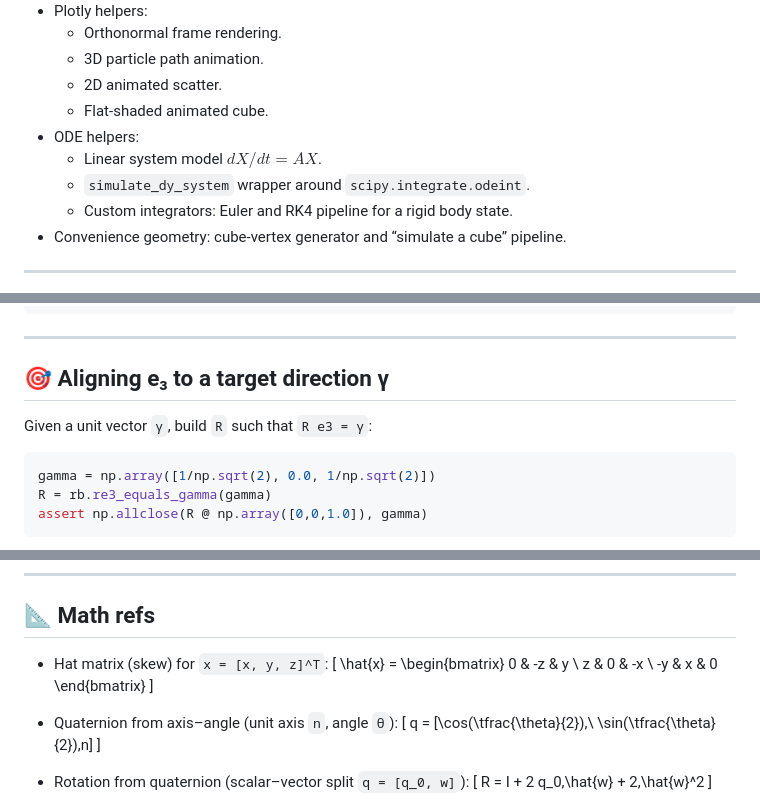
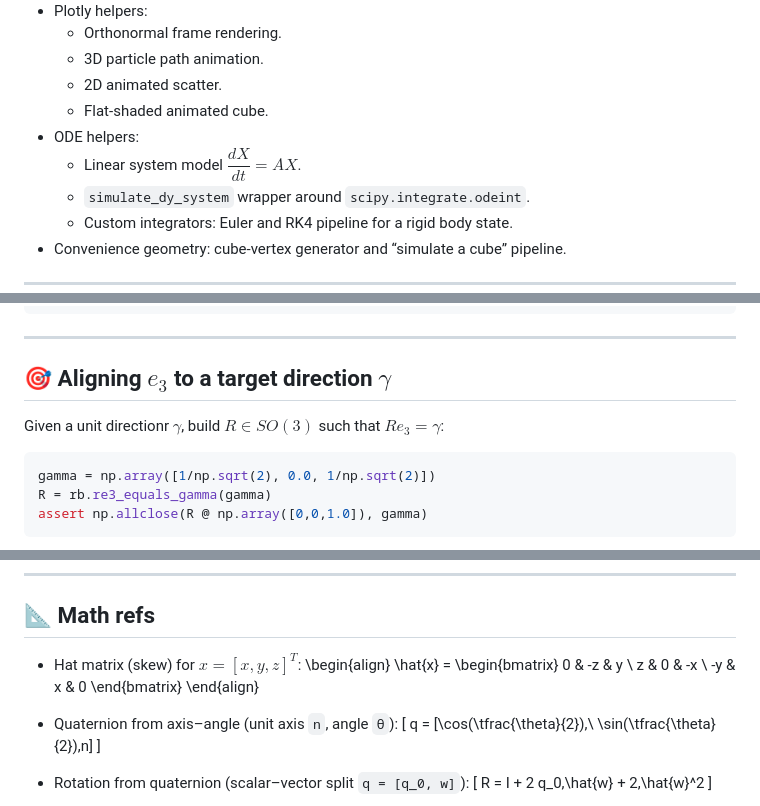
Before and after one commit to mugalan/classical-mechanics-from-a-geometric-point-of-view, a Markdown page: README.md, 3 parts joined by grey strips. GitHub-like rendering.

Commit message:
Fix LaTeX formatting in README.md

````diff
--- a/README.md
+++ b/README.md
@@ -32,7 +32,7 @@ https://github.com/mugalan/intrinsic-rigid-body-control-estimation
   - 2D animated scatter.
   - Flat-shaded animated cube.
 - ODE helpers:
-  - Linear system model $dX/dt = A X$.
+  - Linear system model $\dfrac{dX}{dt} = A X$.
   - `simulate_dy_system` wrapper around `scipy.integrate.odeint`.
   - Custom integrators: Euler and RK4 pipeline for a rigid body state.
 - Convenience geometry: cube-vertex generator and “simulate a cube” pipeline.
@@ -87,9 +87,9 @@ print(phi, theta, psi)
 
 ---
 
-## 🎯 Aligning e₃ to a target direction γ
+## 🎯 Aligning $e_3$ to a target direction $\gamma$
 
-Given a unit vector `γ`, build `R` such that `R e3 = γ`:
+Given a unit directionr $\gamma$, build $R\in SO(3)$ such that $R e_3 = \gamma$:
 
 ```python
 gamma = np.array([1/np.sqrt(2), 0.0, 1/np.sqrt(2)])
@@ -456,14 +456,14 @@ fig_cov.show()
 
 ## 📐 Math refs
 
-- Hat matrix (skew) for `x = [x, y, z]^T`:
-  \[
+- Hat matrix (skew) for $x = [x, y, z]^T$:
+  \begin{align}
     \hat{x} = \begin{bmatrix}
     0 & -z & y \\
     z & 0 & -x \\
     -y & x & 0
     \end{bmatrix}
-  \]
+  \end{align}
 
 - Quaternion from axis–angle (unit axis `n`, angle `θ`):
   \[
````
